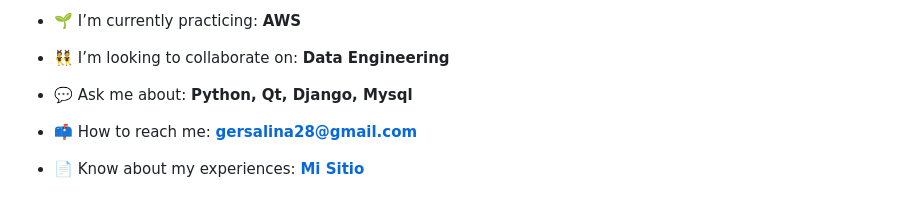
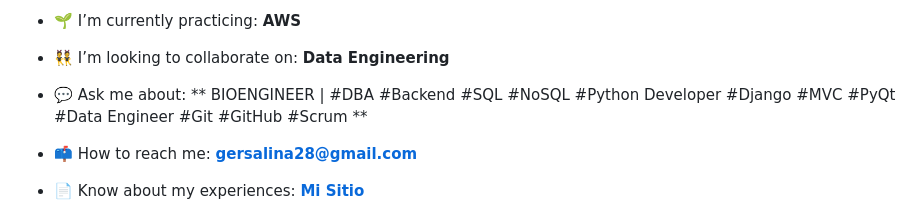
Before and after one commit to Gersa28/Gersa28, a Markdown page: README.md, the part around the change. Drawn GitHub-style.

```diff
--- a/README.md
+++ b/README.md
@@ -9,7 +9,7 @@
 
 - 👯 I’m looking to collaborate on: **Data Engineering**
 
-- 💬 Ask me about: **Python, Qt, Django, Mysql**
+- 💬 Ask me about: ** BIOENGINEER | #DBA #Backend #SQL #NoSQL #Python Developer #Django #MVC #PyQt #Data Engineer #Git #GitHub #Scrum **
 
 - 📫 How to reach me: **gersalina28@gmail.com**
 
```
